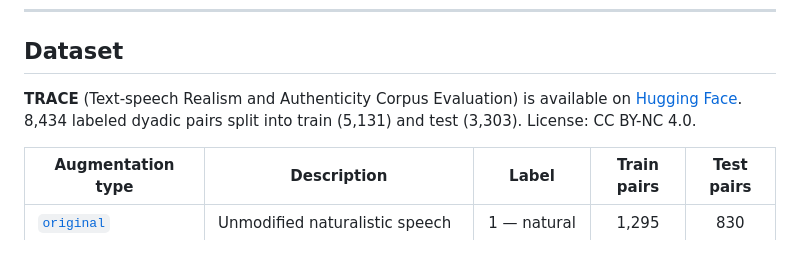
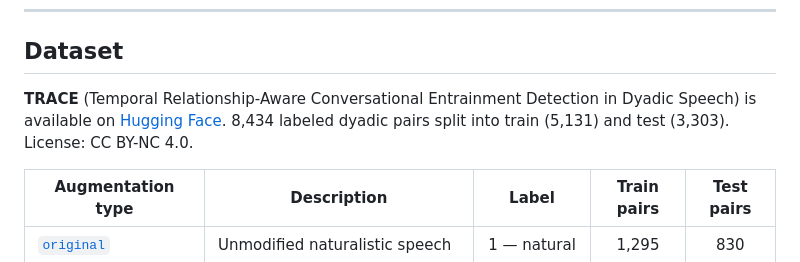
Before and after one commit to SathvikNapa/NaturalnessPrediction, a Markdown page: README.md, the part around the change. Rendered like a GitHub page.

Commit message:
Fix TRACE acronym expansion
Co-Authored-By: Claude Sonnet 4.6 <noreply@anthropic.com>

```diff
--- a/README.md
+++ b/README.md
@@ -27,7 +27,7 @@ Each folder contains `best_model.pt` (best validation accuracy) and `last_model.
 
 ## Dataset
 
-**TRACE** (Text-speech Realism and Authenticity Corpus Evaluation) is available on [Hugging Face](https://huggingface.co/datasets/SathvikNapa/TRACE). 8,434 labeled dyadic pairs split into train (5,131) and test (3,303). License: CC BY-NC 4.0.
+**TRACE** (Temporal Relationship-Aware Conversational Entrainment Detection in Dyadic Speech) is available on [Hugging Face](https://huggingface.co/datasets/SathvikNapa/TRACE). 8,434 labeled dyadic pairs split into train (5,131) and test (3,303). License: CC BY-NC 4.0.
 
 | Augmentation type | Description | Label | Train pairs | Test pairs |
 |---|---|:---:|:---:|:---:|
```
